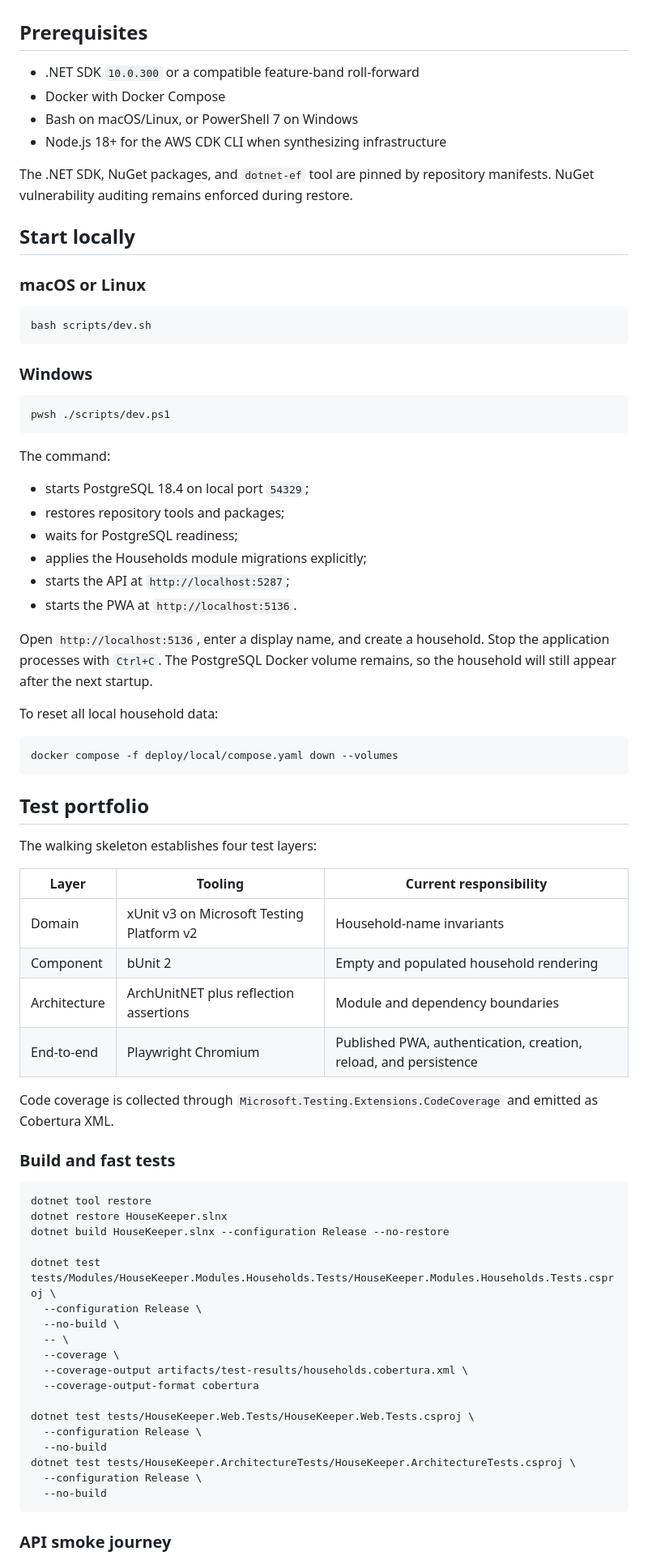
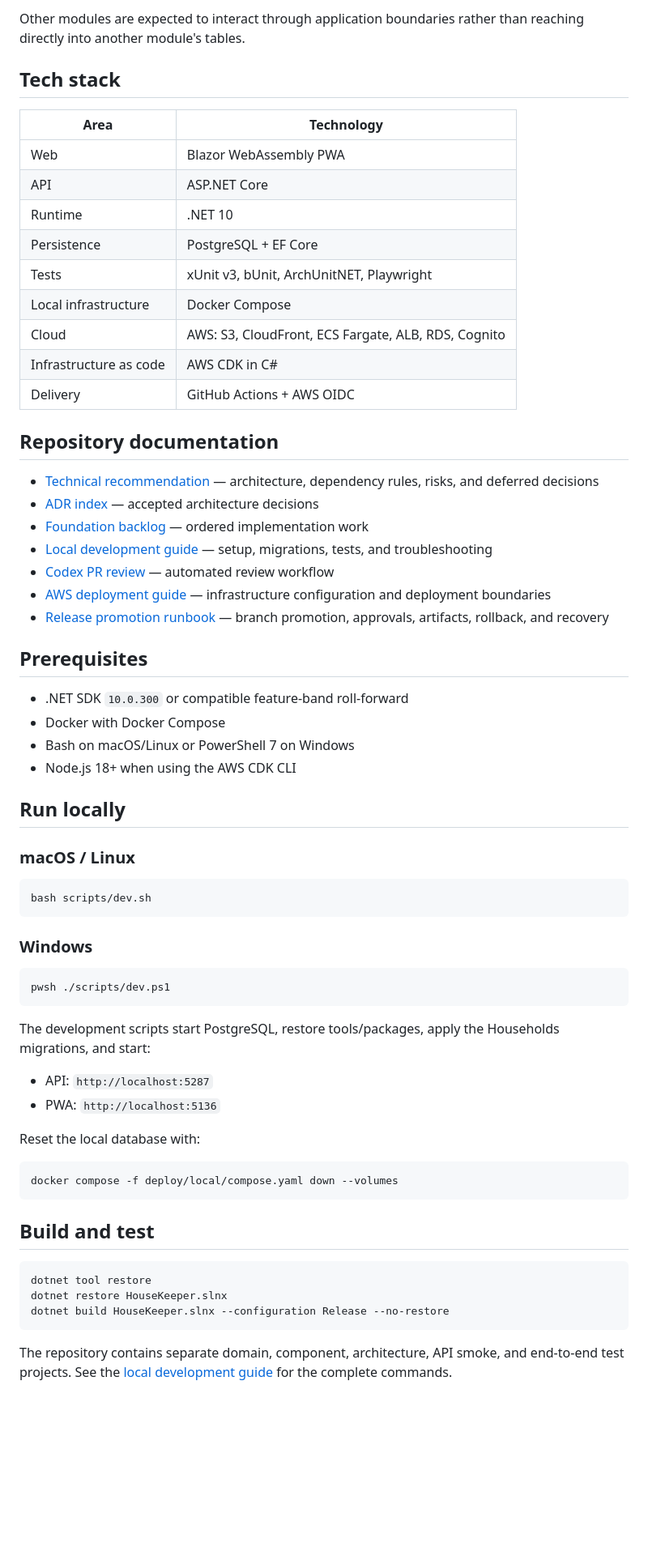
Before and after one commit to JohannesMogashoa/housekeeper, a Markdown page: README.md, the part around one of its changes. Shown at 81% size. GitHub-like rendering; blank space fills up the shorter version.

Commit message:
docs: make README reflect current HouseKeeper implementation

````diff
--- a/README.md
+++ b/README.md
@@ -28,16 +56,39 @@ The development identity is intentionally not production authentication. It is e
+Other modules are expected to interact through application boundaries rather than reaching directly into another module's tables.
+
+## Tech stack
+
+| Area | Technology |
+| --- | --- |
+| Web | Blazor WebAssembly PWA |
+| API | ASP.NET Core |
+| Runtime | .NET 10 |
+| Persistence | PostgreSQL + EF Core |
+| Tests | xUnit v3, bUnit, ArchUnitNET, Playwright |
+| Local infrastructure | Docker Compose |
+| Cloud | AWS: S3, CloudFront, ECS Fargate, ALB, RDS, Cognito |
+| Infrastructure as code | AWS CDK in C# |
+| Delivery | GitHub Actions + AWS OIDC |
+
+## Repository documentation
+
+- [Technical recommendation](docs/architecture/technical-recommendation.md) — architecture, dependency rules, risks, and deferred decisions
+- [ADR index](docs/architecture/adr/README.md) — accepted architecture decisions
+- [Foundation backlog](docs/foundation-backlog.md) — ordered implementation work
+- [Local development guide](docs/development/local-development.md) — setup, migrations, tests, and troubleshooting
+- [Codex PR review](docs/development/pr-review-agent.md) — automated review workflow
+- [AWS deployment guide](deploy/aws/README.md) — infrastructure configuration and deployment boundaries
+- [Release promotion runbook](docs/development/release-promotion.md) — branch promotion, approvals, artifacts, rollback, and recovery
 
 ## Prerequisites
 
-- .NET SDK `10.0.300` or a compatible feature-band roll-forward
+- .NET SDK `10.0.300` or compatible feature-band roll-forward
 - Docker with Docker Compose
-- Bash on macOS/Linux, or PowerShell 7 on Windows
-- Node.js 18+ for the AWS CDK CLI when synthesizing infrastructure
+- Bash on macOS/Linux or PowerShell 7 on Windows
+- Node.js 18+ when using the AWS CDK CLI
 
-The .NET SDK, NuGet packages, and `dotnet-ef` tool are pinned by repository manifests. NuGet vulnerability auditing remains enforced during restore.
+## Run locally
 
-## Start locally
-
-### macOS or Linux
+### macOS / Linux
 
 ```bash
 bash scripts/dev.sh
@@ -49,58 +100,24 @@ bash scripts/dev.sh
 pwsh ./scripts/dev.ps1
 ```
 
-The command:
+The development scripts start PostgreSQL, restore tools/packages, apply the Households migrations, and start:
 
-- starts PostgreSQL 18.4 on local port `54329`;
-- restores repository tools and packages;
-- waits for PostgreSQL readiness;
-- applies the Households module migrations explicitly;
-- starts the API at `http://localhost:5287`;
-- starts the PWA at `http://localhost:5136`.
+- API: `http://localhost:5287`
+- PWA: `http://localhost:5136`
 
-Open `http://localhost:5136`, enter a display name, and create a household. Stop the application processes with `Ctrl+C`. The PostgreSQL Docker volume remains, so the household will still appear after the next startup.
-
-To reset all local household data:
+Reset the local database with:
 
 ```bash
 docker compose -f deploy/local/compose.yaml down --volumes
 ```
 
-## Test portfolio
-
-The walking skeleton establishes four test layers:
-
-| Layer | Tooling | Current responsibility |
-|---|---|---|
-| Domain | xUnit v3 on Microsoft Testing Platform v2 | Household-name invariants |
-| Component | bUnit 2 | Empty and populated household rendering |
-| Architecture | ArchUnitNET plus reflection assertions | Module and dependency boundaries |
-| End-to-end | Playwright Chromium | Published PWA, authentication, creation, reload, and persistence |
-
-Code coverage is collected through `Microsoft.Testing.Extensions.CodeCoverage` and emitted as Cobertura XML.
-
-### Build and fast tests
+## Build and test
 
 ```bash
 dotnet tool restore
 dotnet restore HouseKeeper.slnx
 dotnet build HouseKeeper.slnx --configuration Release --no-restore
-
-dotnet test tests/Modules/HouseKeeper.Modules.Households.Tests/HouseKeeper.Modules.Households.Tests.csproj \
-  --configuration Release \
-  --no-build \
-  -- \
-  --coverage \
-  --coverage-output artifacts/test-results/households.cobertura.xml \
-  --coverage-output-format cobertura
-
-dotnet test tests/HouseKeeper.Web.Tests/HouseKeeper.Web.Tests.csproj \
-  --configuration Release \
-  --no-build
-dotnet test tests/HouseKeeper.ArchitectureTests/HouseKeeper.ArchitectureTests.csproj \
-  --configuration Release \
-  --no-build
 ```
 
-### API smoke journey
+The repository contains separate domain, component, architecture, API smoke, and end-to-end test projects. See the [local development guide](docs/development/local-development.md) for the complete commands.
 
````
Also changed, not shown: other parts of README.md (+51 -124 lines).
